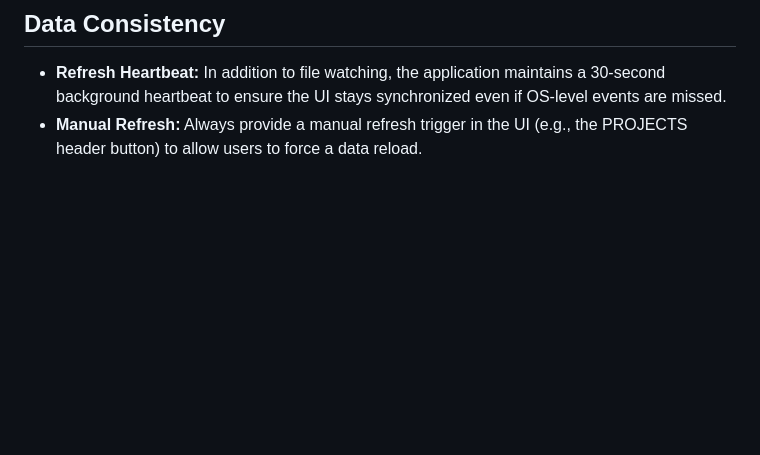
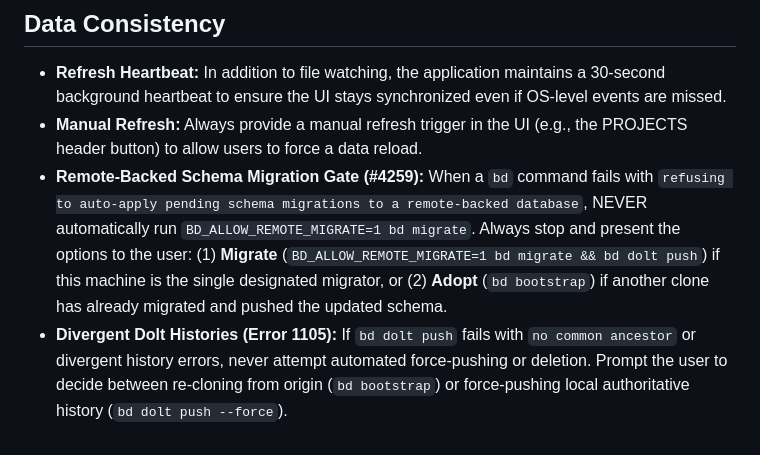
Before and after one commit to ghchinoy/watcher, a Markdown page: GEMINI.md, the part around the change. GitHub-like rendering; blank space fills up the shorter version.

Commit message:
docs: add remote-backed beads coordination rules to GEMINI.md

```diff
--- a/GEMINI.md
+++ b/GEMINI.md
@@ -54,3 +54,5 @@ For detailed architectural decisions, always refer to and update `docs/ARCHITECT
 ## Data Consistency
 - **Refresh Heartbeat:** In addition to file watching, the application maintains a 30-second background heartbeat to ensure the UI stays synchronized even if OS-level events are missed.
 - **Manual Refresh:** Always provide a manual refresh trigger in the UI (e.g., the PROJECTS header button) to allow users to force a data reload.
+- **Remote-Backed Schema Migration Gate (#4259):** When a `bd` command fails with `refusing to auto-apply pending schema migrations to a remote-backed database`, NEVER automatically run `BD_ALLOW_REMOTE_MIGRATE=1 bd migrate`. Always stop and present the options to the user: (1) **Migrate** (`BD_ALLOW_REMOTE_MIGRATE=1 bd migrate && bd dolt push`) if this machine is the single designated migrator, or (2) **Adopt** (`bd bootstrap`) if another clone has already migrated and pushed the updated schema.
+- **Divergent Dolt Histories (Error 1105):** If `bd dolt push` fails with `no common ancestor` or divergent history errors, never attempt automated force-pushing or deletion. Prompt the user to decide between re-cloning from origin (`bd bootstrap`) or force-pushing local authoritative history (`bd dolt push --force`).
```
